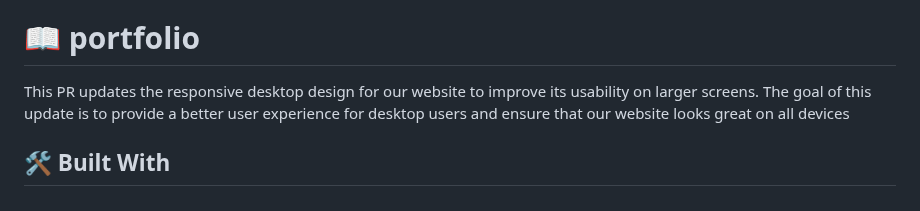
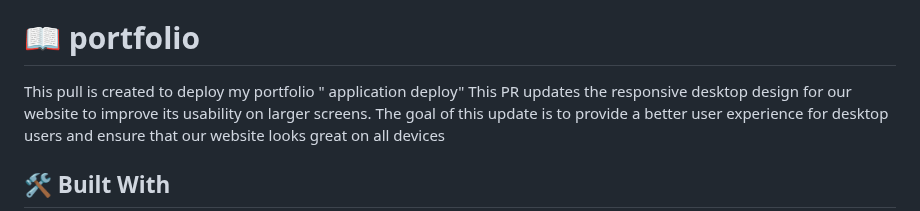
Before and after one commit to massazoum/Portfolio-setup-and-mobile-first, a Markdown page: README.md, the part around the change. Drawn GitHub-style.

Commit message:
update Readme to deploy mypage

```diff
--- a/README.md
+++ b/README.md
@@ -32,7 +32,7 @@
 <!-- PROJECT DESCRIPTION -->
 
 # 📖 portfolio <a name="about-project"></a>
-
+This pull is created to deploy my portfolio   " application deploy"
 This PR updates the responsive desktop design for our website to improve its usability on larger screens. The goal of this update is to provide a better user experience for desktop users and ensure that our website looks great on all devices
 
 ## 🛠 Built With <a name="built-with"></a>
```
